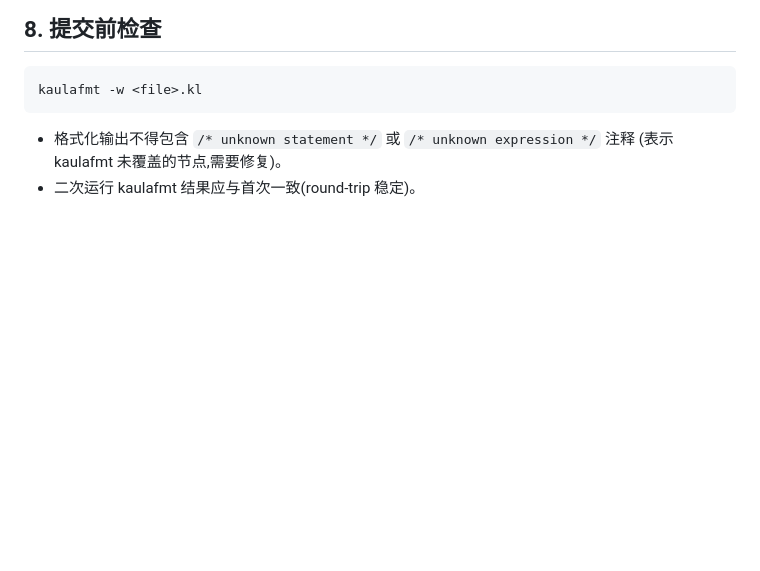
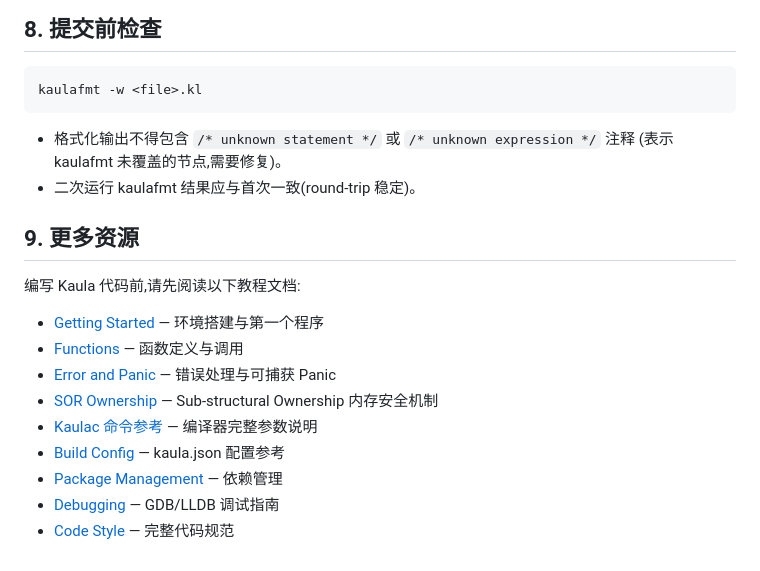
Before and after one commit to kaula-universe/Kaula_language_compiler, a Markdown page: .opencode/skills/kaula-code-style.md, the part around the change. Rendered like a GitHub page; blank space fills up the shorter version.

Commit message:
docs: add tutorial references to code style guide

```diff
--- a/.opencode/skills/kaula-code-style.md
+++ b/.opencode/skills/kaula-code-style.md
@@ -108,3 +108,17 @@ kaulafmt -w <file>.kl
 - 格式化输出不得包含 `/* unknown statement */` 或 `/* unknown expression */` 注释
   (表示 kaulafmt 未覆盖的节点,需要修复)。
 - 二次运行 kaulafmt 结果应与首次一致(round-trip 稳定)。
+
+## 9. 更多资源
+
+编写 Kaula 代码前,请先阅读以下教程文档:
+
+- [Getting Started](docs/tutorials/getting-started.md) — 环境搭建与第一个程序
+- [Functions](docs/tutorials/functions.md) — 函数定义与调用
+- [Error and Panic](docs/tutorials/error-and-panic.md) — 错误处理与可捕获 Panic
+- [SOR Ownership](docs/tutorials/sor-ownership.md) — Sub-structural Ownership 内存安全机制
+- [Kaulac 命令参考](docs/tools/kaulac.md) — 编译器完整参数说明
+- [Build Config](docs/build-config.md) — kaula.json 配置参考
+- [Package Management](docs/tools/package-management.md) — 依赖管理
+- [Debugging](docs/tools/debugging.md) — GDB/LLDB 调试指南
+- [Code Style](codeStyle.md) — 完整代码规范
```
Also changed, not shown: codeStyle.md (+13 -0 lines).
